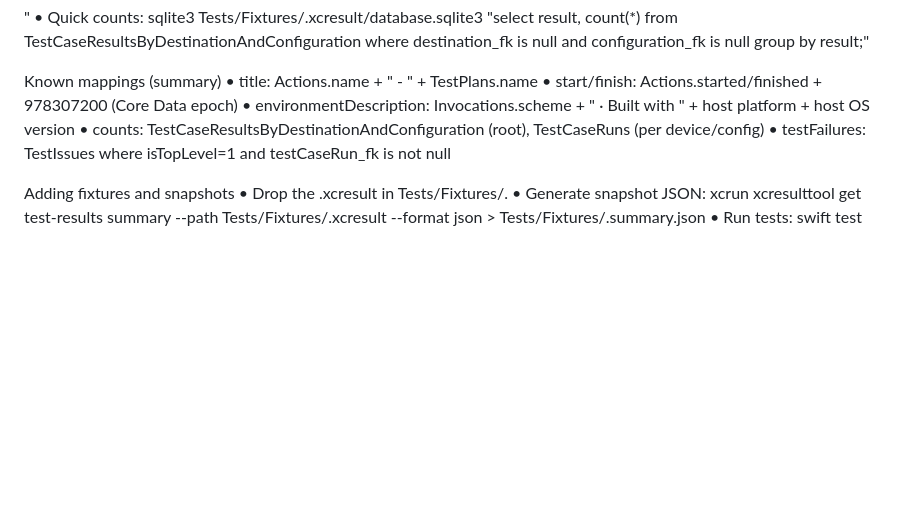
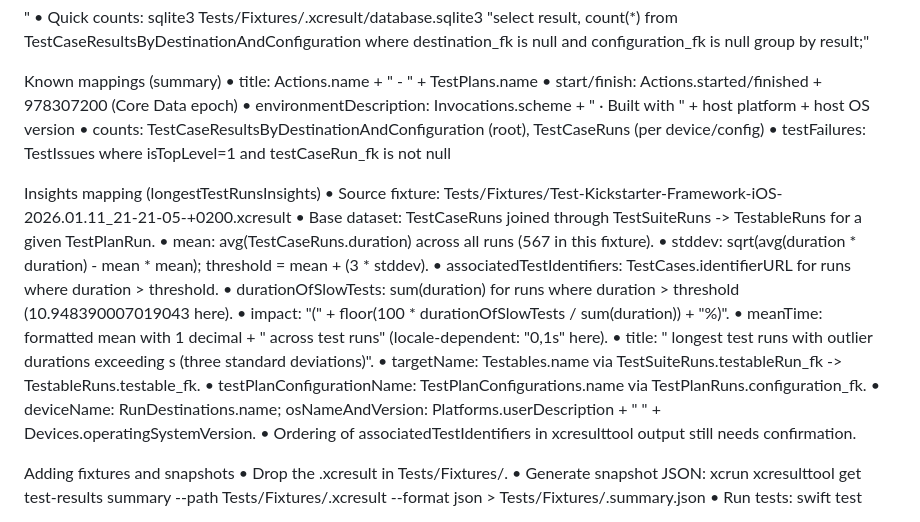
Before and after one commit to alvarhansen/OpenXCResultTool, a Markdown page: Documentation/Reverse-Engineering xcresults.md, the part around the change. GitHub-like rendering; blank space fills up the shorter version.

Commit message:
Document longest test run insights mapping

```diff
--- a/Documentation/Reverse-Engineering xcresults.md
+++ b/Documentation/Reverse-Engineering xcresults.md
@@ -104,6 +104,21 @@ Known mappings (summary)
 	•	counts: TestCaseResultsByDestinationAndConfiguration (root), TestCaseRuns (per device/config)
 	•	testFailures: TestIssues where isTopLevel=1 and testCaseRun_fk is not null
 
+Insights mapping (longestTestRunsInsights)
+	•	Source fixture: Tests/Fixtures/Test-Kickstarter-Framework-iOS-2026.01.11_21-21-05-+0200.xcresult
+	•	Base dataset: TestCaseRuns joined through TestSuiteRuns -> TestableRuns for a given TestPlanRun.
+	•	mean: avg(TestCaseRuns.duration) across all runs (567 in this fixture).
+	•	stddev: sqrt(avg(duration * duration) - mean * mean); threshold = mean + (3 * stddev).
+	•	associatedTestIdentifiers: TestCases.identifierURL for runs where duration > threshold.
+	•	durationOfSlowTests: sum(duration) for runs where duration > threshold (10.948390007019043 here).
+	•	impact: "(" + floor(100 * durationOfSlowTests / sum(duration)) + "%)".
+	•	meanTime: formatted mean with 1 decimal + " across <count> test runs" (locale-dependent: "0,1s" here).
+	•	title: "<count> longest test runs with outlier durations exceeding <threshold>s (three standard deviations)".
+	•	targetName: Testables.name via TestSuiteRuns.testableRun_fk -> TestableRuns.testable_fk.
+	•	testPlanConfigurationName: TestPlanConfigurations.name via TestPlanRuns.configuration_fk.
+	•	deviceName: RunDestinations.name; osNameAndVersion: Platforms.userDescription + " " + Devices.operatingSystemVersion.
+	•	Ordering of associatedTestIdentifiers in xcresulttool output still needs confirmation.
+
 Adding fixtures and snapshots
 	•	Drop the .xcresult in Tests/Fixtures/.
 	•	Generate snapshot JSON:
```
